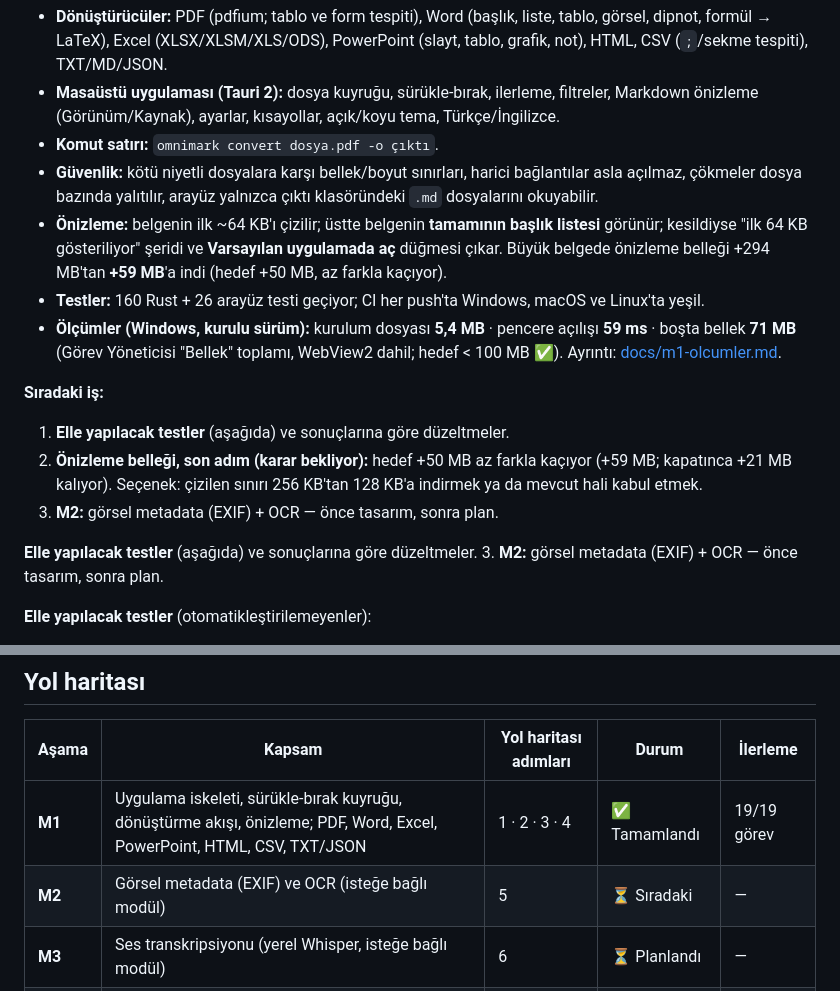
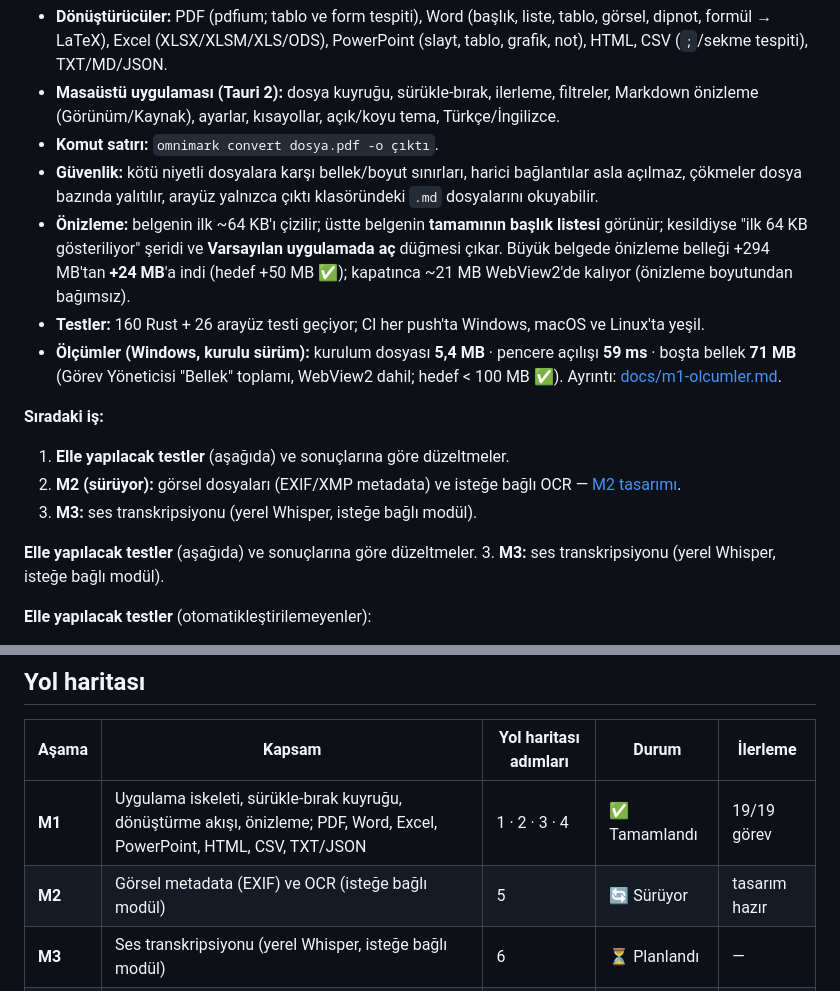
Before and after one commit to KeremV1/OmniMark, a Markdown page: README.md, 2 parts joined by grey strips. Drawn GitHub-style.

Commit message:
docs: update status after preview polish, add m2 design spec

```diff
--- a/README.md
+++ b/README.md
@@ -32,17 +32,17 @@
 - **Masaüstü uygulaması (Tauri 2):** dosya kuyruğu, sürükle-bırak, ilerleme, filtreler, Markdown önizleme (Görünüm/Kaynak), ayarlar, kısayollar, açık/koyu tema, Türkçe/İngilizce.
 - **Komut satırı:** `omnimark convert dosya.pdf -o çıktı`.
 - **Güvenlik:** kötü niyetli dosyalara karşı bellek/boyut sınırları, harici bağlantılar asla açılmaz, çökmeler dosya bazında yalıtılır, arayüz yalnızca çıktı klasöründeki `.md` dosyalarını okuyabilir.
-- **Önizleme:** belgenin ilk ~64 KB'ı çizilir; üstte belgenin **tamamının başlık listesi** görünür; kesildiyse "ilk 64 KB gösteriliyor" şeridi ve **Varsayılan uygulamada aç** düğmesi çıkar. Büyük belgede önizleme belleği +294 MB'tan **+59 MB**'a indi (hedef +50 MB, az farkla kaçıyor).
+- **Önizleme:** belgenin ilk ~64 KB'ı çizilir; üstte belgenin **tamamının başlık listesi** görünür; kesildiyse "ilk 64 KB gösteriliyor" şeridi ve **Varsayılan uygulamada aç** düğmesi çıkar. Büyük belgede önizleme belleği +294 MB'tan **+24 MB**'a indi (hedef +50 MB ✅); kapatınca ~21 MB WebView2'de kalıyor (önizleme boyutundan bağımsız).
 - **Testler:** 160 Rust + 26 arayüz testi geçiyor; CI her push'ta Windows, macOS ve Linux'ta yeşil.
 - **Ölçümler (Windows, kurulu sürüm):** kurulum dosyası **5,4 MB** · pencere açılışı **59 ms** · boşta bellek **71 MB** (Görev Yöneticisi "Bellek" toplamı, WebView2 dahil; hedef < 100 MB ✅). Ayrıntı: [docs/m1-olcumler.md](docs/m1-olcumler.md).
 
 **Sıradaki iş:**
 1. **Elle yapılacak testler** (aşağıda) ve sonuçlarına göre düzeltmeler.
-2. **Önizleme belleği, son adım (karar bekliyor):** hedef +50 MB az farkla kaçıyor (+59 MB; kapatınca +21 MB kalıyor). Seçenek: çizilen sınırı 256 KB'tan 128 KB'a indirmek ya da mevcut hali kabul etmek.
-3. **M2:** görsel metadata (EXIF) + OCR — önce tasarım, sonra plan.
+2. **M2 (sürüyor):** görsel dosyaları (EXIF/XMP metadata) ve isteğe bağlı OCR — [M2 tasarımı](docs/superpowers/specs/2026-10-19-omnimark-m2-design.md).
+3. **M3:** ses transkripsiyonu (yerel Whisper, isteğe bağlı modül).
 
 **Elle yapılacak testler** (aşağıda) ve sonuçlarına göre düzeltmeler.
-3. **M2:** görsel metadata (EXIF) + OCR — önce tasarım, sonra plan.
+3. **M3:** ses transkripsiyonu (yerel Whisper, isteğe bağlı modül).
 
 **Elle yapılacak testler** (otomatikleştirilemeyenler):
 - [ ] Explorer'dan dosya ve klasör sürükle-bırak (klasörde desteklenmeyen dosyalar bilerek atlanır).
@@ -116,7 +116,7 @@ Dönüştürme akışı MarkItDown'daki modelden uyarlanıyor: her dönüştür
 | Aşama | Kapsam | Yol haritası adımları | Durum | İlerleme |
 | --- | --- | --- | --- | --- |
 | **M1** | Uygulama iskeleti, sürükle-bırak kuyruğu, dönüştürme akışı, önizleme; PDF, Word, Excel, PowerPoint, HTML, CSV, TXT/JSON | 1 · 2 · 3 · 4 | ✅ Tamamlandı | 19/19 görev |
-| **M2** | Görsel metadata (EXIF) ve OCR (isteğe bağlı modül) | 5 | ⏳ Sıradaki | — |
+| **M2** | Görsel metadata (EXIF) ve OCR (isteğe bağlı modül) | 5 | 🔄 Sürüyor | tasarım hazır |
 | **M3** | Ses transkripsiyonu (yerel Whisper, isteğe bağlı modül) | 6 | ⏳ Planlandı | — |
 | **M4** | Sağlamlaştırma: hata yönetimi, ek testler, performans iyileştirmeleri | 7 | ⏳ Planlandı | — |
 | **M5** | Windows, macOS ve Linux kurulum paketleri, imzalama | 8 | ⏳ Planlandı | — |
```
